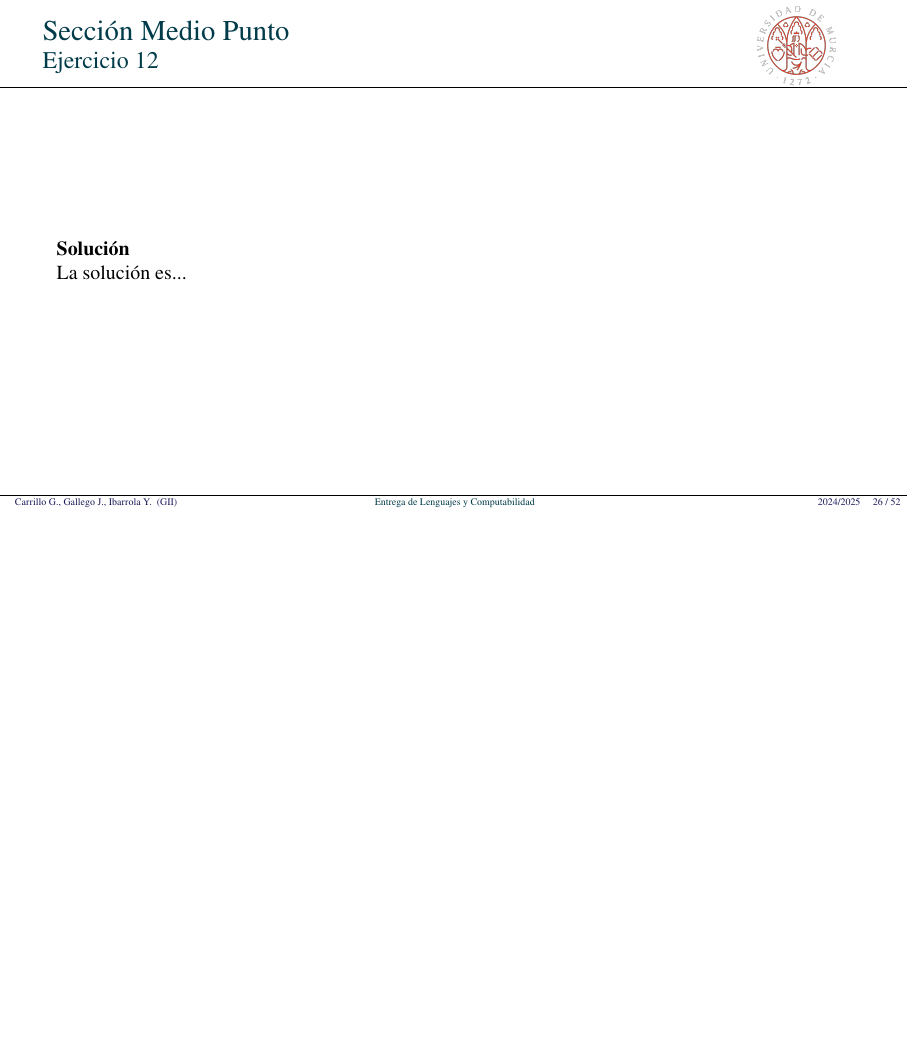
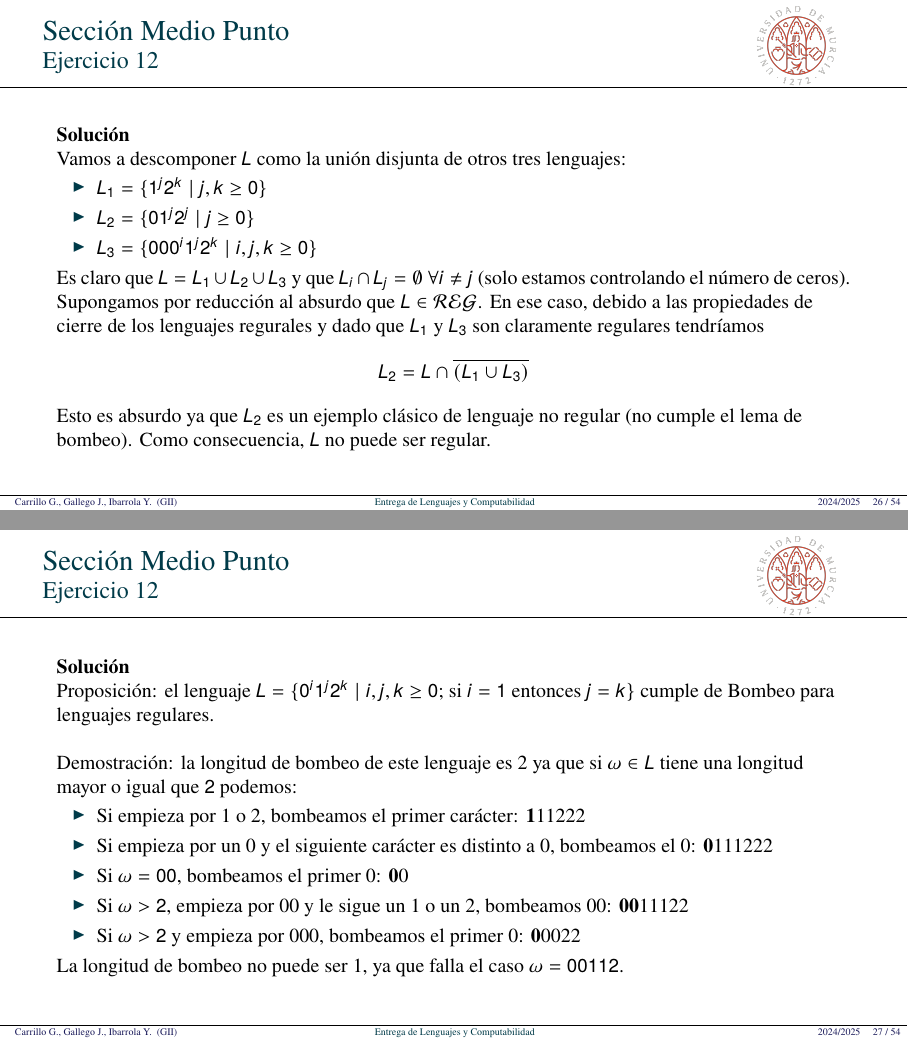
Before and after one commit to JuanDiegoGallego/MC_Tarea1, LaTeX slides (plantillaTAREA.tex): page 26 of 52 before the commit and pages 26 and 27 of 54 after it, the two joined at a grey line, the shorter picture padded with empty space. Compiled offline with pdfLaTeX.

Commit message:
Ejercicio12

```diff
--- a/plantillaTAREA.tex
+++ b/plantillaTAREA.tex
@@ -363,7 +363,46 @@
 
     \begin{frame}{Sección Medio Punto}{Ejercicio 12}
         \textbf{Solución}\\
-    La solución es...
+        Vamos a descomponer $L$ como la unión disjunta de otros tres lenguajes:
+        \begin{itemize}
+            \item $L_1 = \{ 1^j2^k \mid j,k \geq 0 \}$
+            \item $L_2 = \{ 01^j2^j \mid j \geq 0 \}$
+            \item $L_3 = \{ 000^i 1^j 2^k \mid i,j,k \geq0\}$
+        \end{itemize}
+        Es claro que $L = L_1 \cup L_2 \cup L_3$ y que $L_i \cap L_j = \emptyset \text{ } \forall i \neq j$ (solo estamos controlando el número de ceros).
+
+        Supongamos por reducción al absurdo que $L \in \mathcal{REG}$. En ese caso, debido a las propiedades de cierre de los lenguajes regurales y dado que $L_1$ y $L_3$ son claramente regulares tendríamos
+        $$L_2 = L \cap \overline{(L_1 \cup L_3)}$$
+        Esto es absurdo ya que $L_2$ es un ejemplo clásico de lenguaje no regular (no cumple el lema de bombeo).
+        Como consecuencia, $L$ no puede ser regular.
+    \end{frame}
+
+    %%%%%%%%%%%%%%%%%%%%%%%%%%%%%%%%%%
+
+    \begin{frame}{Sección Medio Punto}{Ejercicio 12}
+        \textbf{Solución}\\
+        Proposición: el lenguaje $L= \{ 0^i 1^j 2^k \mid i,j,k \geq0 \mbox{; si } i=1 \mbox{ entonces } j=k \} $ cumple de Bombeo para lenguajes regulares.\\~\\
+
+        Demostración: la longitud de bombeo de este lenguaje es 2 ya que si $\omega \in L$ tiene una longitud mayor o igual que $2$ podemos:
+        \begin{itemize}
+            \item Si empieza por 1 o 2, bombeamos el primer carácter: \textbf{1}11222
+            \item Si empieza por un 0 y el siguiente carácter es distinto a 0, bombeamos el 0: \textbf{0}111222
+            \item Si $\omega = 00$, bombeamos el primer 0: \textbf{0}0
+            \item Si $\omega>2$, empieza por 00 y le sigue un 1 o un 2, bombeamos 00: \textbf{00}11122
+            \item Si $\omega>2$ y empieza por 000, bombeamos el primer 0: \textbf{0}0022
+        \end{itemize}
+        La longitud de bombeo no puede ser 1, ya que falla el caso $\omega = 00112$.
+    \end{frame}
+
+    %%%%%%%%%%%%%%%%%%%%%%%%%%%%%%%%%%
+
+    \begin{frame}{Sección Medio Punto}{Ejercicio 12}
+        \textbf{Solución}\\
+        Proposición: el lenguaje $L_2 = \{ 01^j2^j \mid j \geq 0 \}$ no cumple el Lema de Bombeo para lenguajes regulares.\\~\\
+
+        Demostración: supongamos que $L_2$ cumple el Lema del Bombeo y sea $p>0$ su longitud de bombeo (descartamos $p=1$ trivialmente).
+        Sea $\omega = 01^p2^p \in L_2$. Si existiera una subdivisión de $\omega = xyz$, tal que $|xy| \leq p$ o bien $y=01^k$ con $0\leq k < p$ (en cuyo caso no se podría bombear con $i \neq 1$ pues solo puede haber un cero en la palabra)
+        o bien $y=1^k$ con $0<k\leq p$ (no pudiendo bombear con $i \neq 1$ por mantener la igualdad en con el numero de doses). Se llega entonces a un absurdo y, por tanto, $L_2$ no cumple el Lema de Bombeo.
     \end{frame}
 
 %%%%%%%%%%%%%%%%%%%%%%%%%%%%%%%%%%
```
Lines whose indentation alone changed are shown as unchanged.
